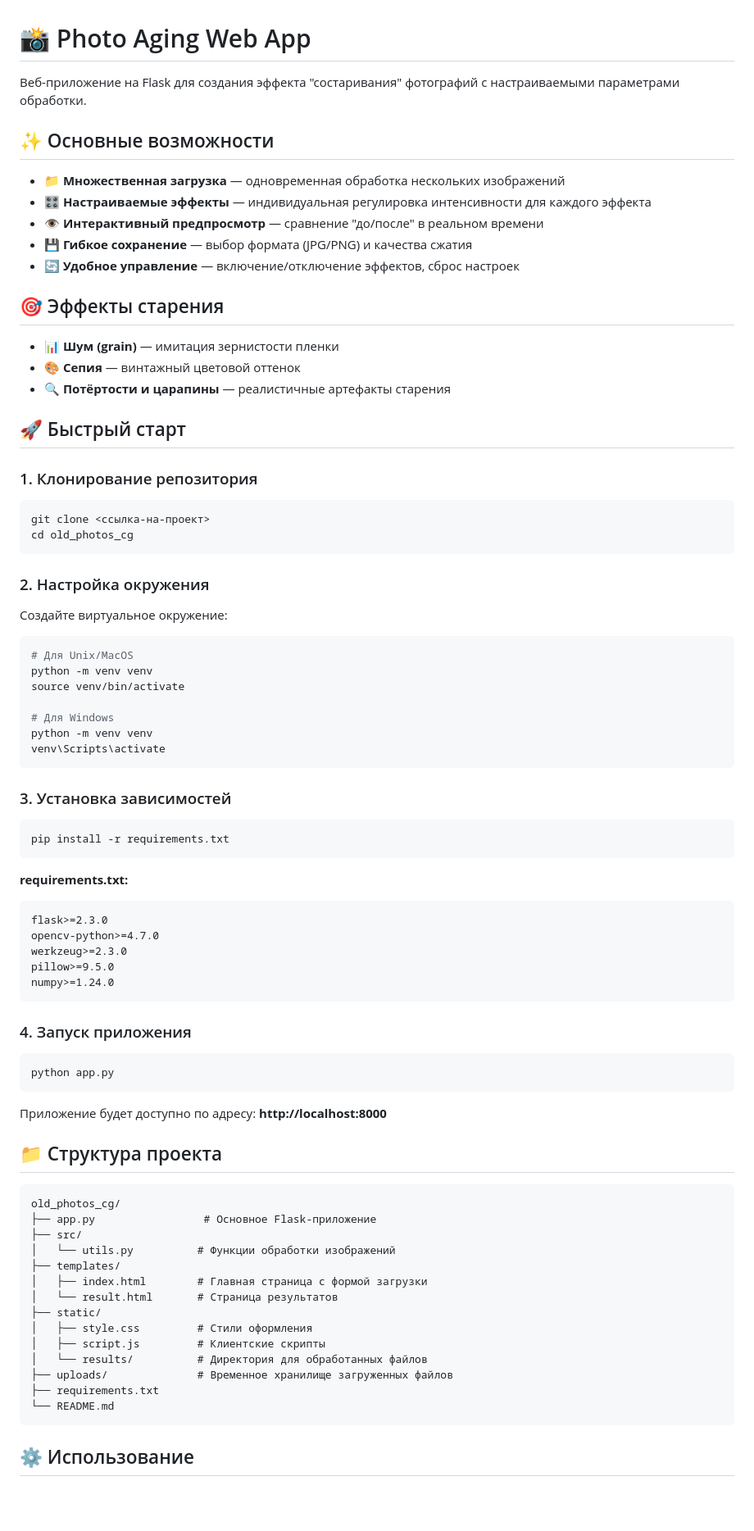
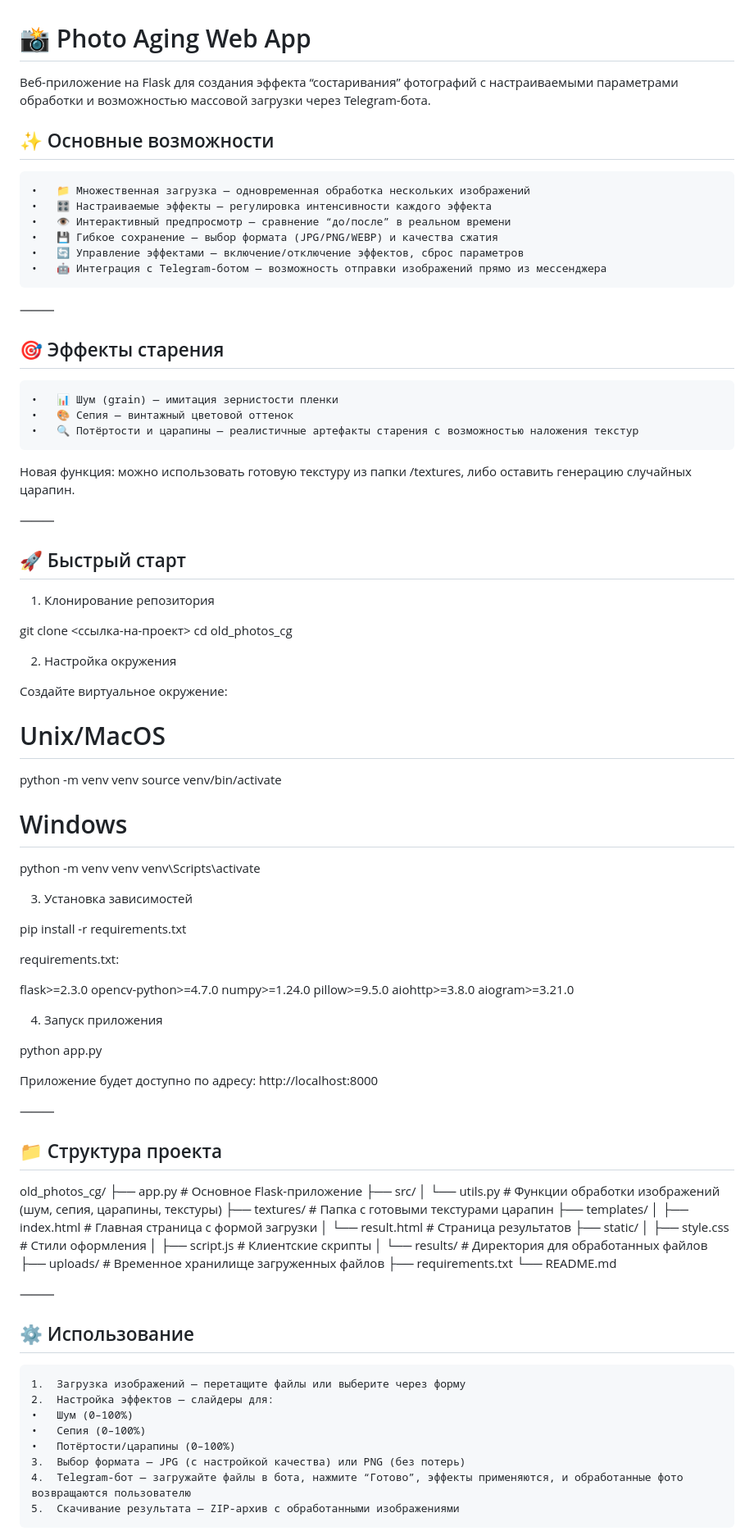
Before and after one commit to Segun228/old_photos_computer_graphics, a Markdown page: README.md, the part around the change printed below. Shown: that part at 82% size. Drawn GitHub-style; blank space fills up the shorter version.

````diff
--- a/README.md
+++ b/README.md
@@ -1,86 +1,94 @@
 # 📸 Photo Aging Web App
 
-Веб-приложение на Flask для создания эффекта "состаривания" фотографий с настраиваемыми параметрами обработки.
+Веб-приложение на Flask для создания эффекта “состаривания” фотографий с настраиваемыми параметрами обработки и возможностью массовой загрузки через Telegram-бота.
 
 ## ✨ Основные возможности
+	•	📁 Множественная загрузка — одновременная обработка нескольких изображений
+	•	🎛️ Настраиваемые эффекты — регулировка интенсивности каждого эффекта
+	•	👁️ Интерактивный предпросмотр — сравнение “до/после” в реальном времени
+	•	💾 Гибкое сохранение — выбор формата (JPG/PNG/WEBP) и качества сжатия
+	•	🔄 Управление эффектами — включение/отключение эффектов, сброс параметров
+	•	🤖 Интеграция с Telegram-ботом — возможность отправки изображений прямо из мессенджера
 
-- **📁 Множественная загрузка** — одновременная обработка нескольких изображений
-- **🎛️ Настраиваемые эффекты** — индивидуальная регулировка интенсивности для каждого эффекта
-- **👁️ Интерактивный предпросмотр** — сравнение "до/после" в реальном времени
-- **💾 Гибкое сохранение** — выбор формата (JPG/PNG) и качества сжатия
-- **🔄 Удобное управление** — включение/отключение эффектов, сброс настроек
+⸻
 
 ## 🎯 Эффекты старения
+	•	📊 Шум (grain) — имитация зернистости пленки
+	•	🎨 Сепия — винтажный цветовой оттенок
+	•	🔍 Потёртости и царапины — реалистичные артефакты старения с возможностью наложения текстур
 
-- **📊 Шум (grain)** — имитация зернистости пленки
-- **🎨 Сепия** — винтажный цветовой оттенок
-- **🔍 Потёртости и царапины** — реалистичные артефакты старения
+Новая функция: можно использовать готовую текстуру из папки /textures, либо оставить генерацию случайных царапин.
+
+⸻
 
 ## 🚀 Быстрый старт
 
-### 1. Клонирование репозитория
+1. Клонирование репозитория
 
-```bash
 git clone <ссылка-на-проект>
 cd old_photos_cg
-```
 
-### 2. Настройка окружения
+2. Настройка окружения
 
 Создайте виртуальное окружение:
 
-```bash
-# Для Unix/MacOS
+# Unix/MacOS
 python -m venv venv
 source venv/bin/activate
 
-# Для Windows
+# Windows
 python -m venv venv
 venv\Scripts\activate
-```
 
-### 3. Установка зависимостей
+3. Установка зависимостей
 
-```bash
 pip install -r requirements.txt
-```
 
-**requirements.txt:**
+requirements.txt:
 
-```
 flask>=2.3.0
 opencv-python>=4.7.0
-werkzeug>=2.3.0
+numpy>=1.24.0
 pillow>=9.5.0
-numpy>=1.24.0
-```
+aiohttp>=3.8.0
+aiogram>=3.21.0
 
-### 4. Запуск приложения
+4. Запуск приложения
 
-```bash
 python app.py
-```
 
-Приложение будет доступно по адресу: **http://localhost:8000**
+Приложение будет доступно по адресу: http://localhost:8000
+
+⸻
 
 ## 📁 Структура проекта
 
-```
 old_photos_cg/
 ├── app.py                 # Основное Flask-приложение
 ├── src/
-│   └── utils.py          # Функции обработки изображений
+│   └── utils.py           # Функции обработки изображений (шум, сепия, царапины, текстуры)
+├── textures/              # Папка с готовыми текстурами царапин
 ├── templates/
-│   ├── index.html        # Главная страница с формой загрузки
-│   └── result.html       # Страница результатов
+│   ├── index.html         # Главная страница с формой загрузки
+│   └── result.html        # Страница результатов
 ├── static/
-│   ├── style.css         # Стили оформления
-│   ├── script.js         # Клиентские скрипты
-│   └── results/          # Директория для обработанных файлов
-├── uploads/              # Временное хранилище загруженных файлов
+│   ├── style.css          # Стили оформления
+│   ├── script.js          # Клиентские скрипты
+│   └── results/           # Директория для обработанных файлов
+├── uploads/               # Временное хранилище загруженных файлов
 ├── requirements.txt
 └── README.md
-```
+
+
+⸻
 
 ## ⚙️ Использование
+	1.	Загрузка изображений — перетащите файлы или выберите через форму
+	2.	Настройка эффектов — слайдеры для:
+	•	Шум (0–100%)
+	•	Сепия (0–100%)
+	•	Потёртости/царапины (0–100%)
+	3.	Выбор формата — JPG (с настройкой качества) или PNG (без потерь)
+	4.	Telegram-бот — загружайте файлы в бота, нажмите “Готово”, эффекты применяются, и обработанные фото возвращаются пользователю
+	5.	Скачивание результата — ZIP-архив с обработанными изображениями
 
````
Also changed, not shown: other parts of README.md (+90 -36 lines).
